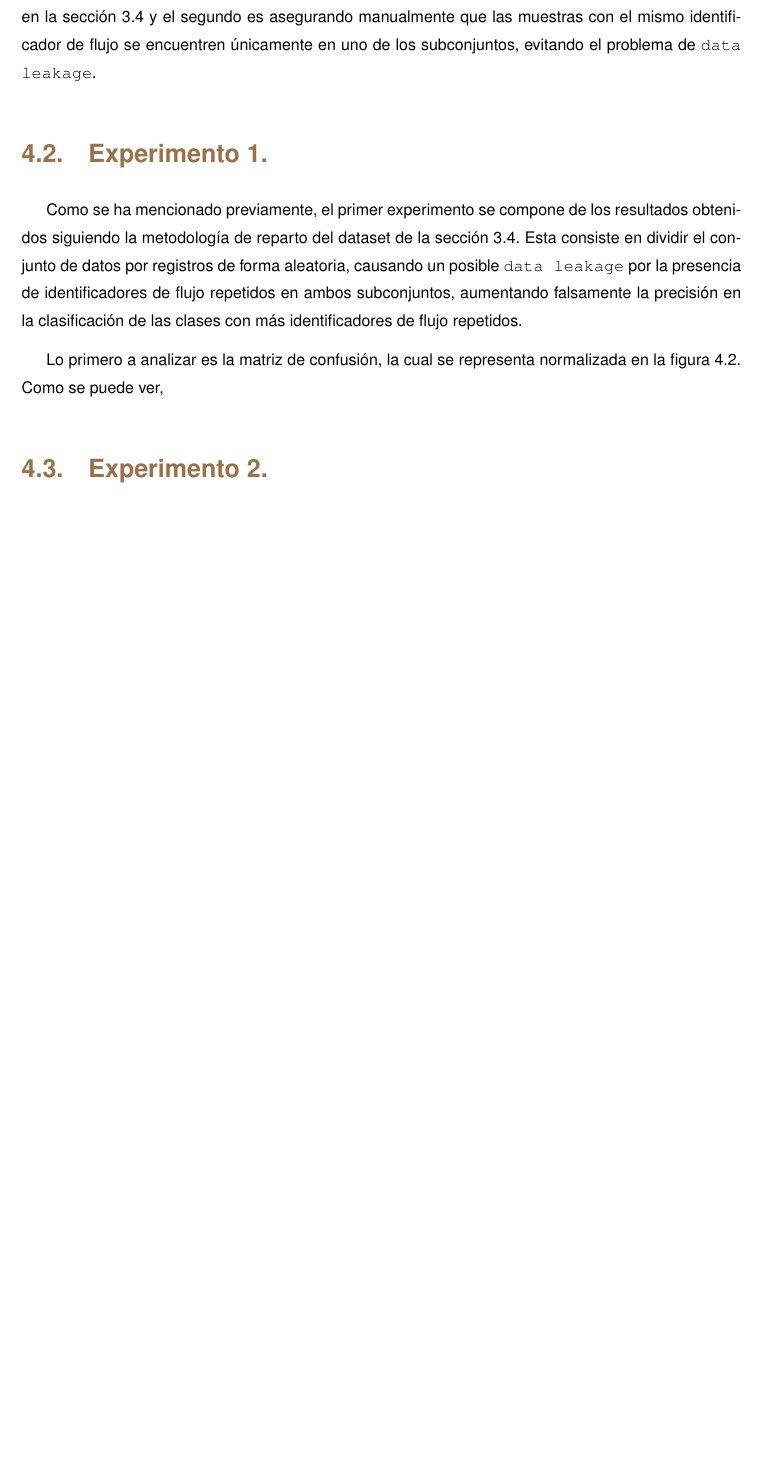
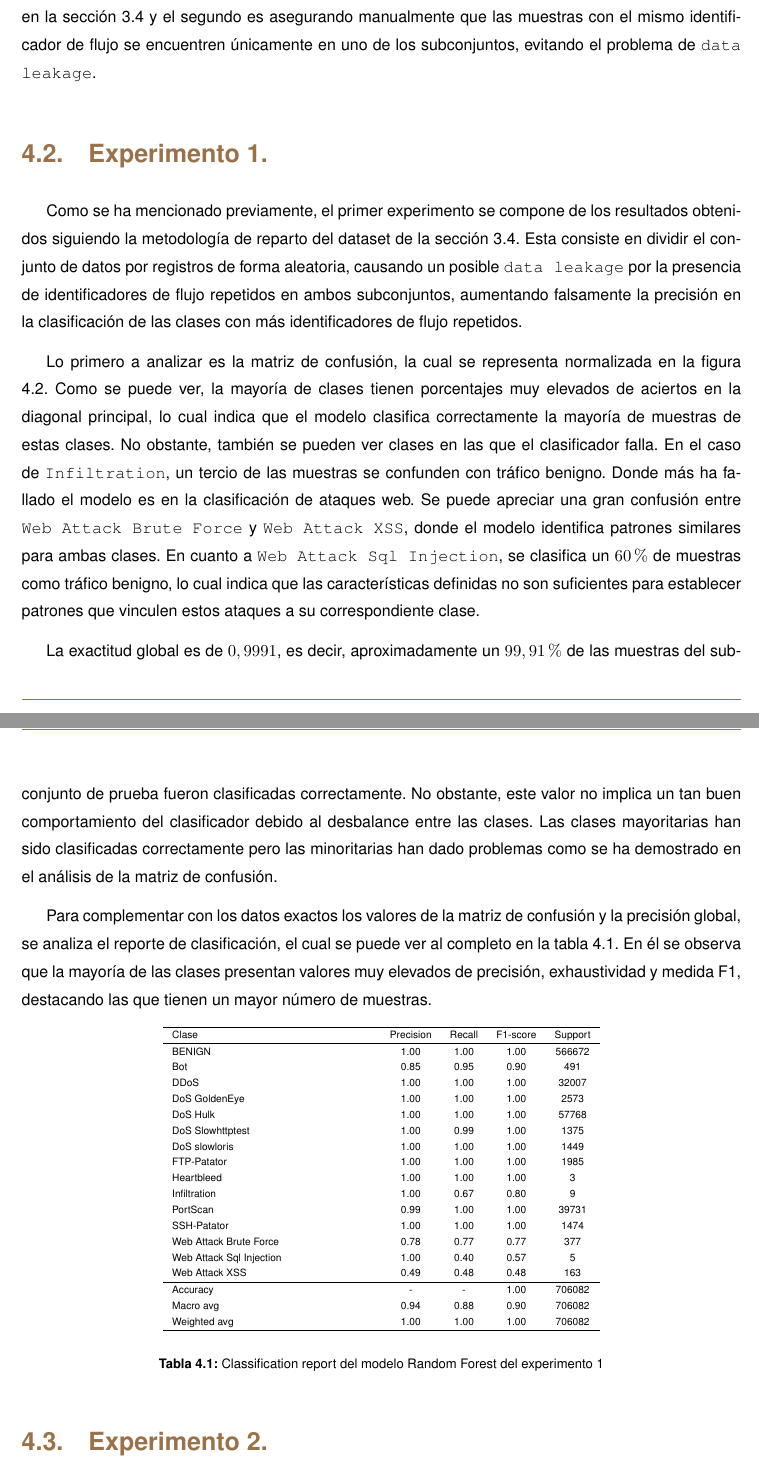
Before and after one commit to robertoML99/TFG_Documentacion, a LaTeX thesis (tfgtfmthesisuam.tex, which reads resultados/exp1.tex): part of page 36 of 48 before the commit and two parts of pages 36 and 38 of 50 after it, the two joined at a grey line, cut so that both start at the same text, the shorter picture padded with empty space. Compiled offline with pdfLaTeX.

Commit message:
experimento 1 a medias

```diff
--- a/resultados/exp1.tex
+++ b/resultados/exp1.tex
@@ -1,6 +1,41 @@
 Como se ha mencionado previamente, el primer experimento se compone de los resultados obtenidos siguiendo la metodología de reparto del dataset de la sección \ref{SEC:RF}. Esta consiste en dividir el conjunto de datos por registros de forma aleatoria, causando un posible \texttt{data leakage} por la presencia de identificadores de flujo repetidos en ambos subconjuntos, aumentando falsamente la precisión en la clasificación de las clases con más identificadores de flujo repetidos.
 
-Lo primero a analizar es la matriz de confusión, la cual se representa normalizada en la figura \ref{FIG:MATRIZ1}. Como se puede ver,
+Lo primero a analizar es la matriz de confusión, la cual se representa normalizada en la figura \ref{FIG:MATRIZ1}. Como se puede ver, la mayoría de clases tienen porcentajes muy elevados de aciertos en la diagonal principal, lo cual indica que el modelo clasifica correctamente la mayoría de muestras de estas clases. No obstante, también se pueden ver clases en las que el clasificador falla. En el caso de \texttt{Infiltration}, un tercio de las muestras se confunden con tráfico benigno. Donde más ha fallado el modelo es en la clasificación de ataques web. Se puede apreciar una gran confusión entre \texttt{Web Attack Brute Force} y \texttt{Web Attack XSS}, donde el modelo identifica patrones similares para ambas clases. En cuanto a \texttt{Web Attack Sql Injection}, se clasifica un $60\%$  de muestras como tráfico benigno, lo cual indica que las características definidas no son suficientes para establecer patrones que vinculen estos ataques a su correspondiente clase.
+
 \begin{figure}{FIG:MATRIZ1}{Matriz de confusión normalizada con data leakage.}
     \image{}{}{matriz_confusion_1_normalizada}
 \end{figure}
+
+La exactitud global es de $0,9991$, es decir, aproximadamente un $99,91\%$ de las muestras del subconjunto de prueba fueron clasificadas correctamente. No obstante, este valor no implica un tan buen comportamiento del clasificador debido al desbalance entre las clases. Las clases mayoritarias han sido clasificadas correctamente pero las minoritarias han dado problemas como se ha demostrado en el análisis de la matriz de confusión.
+
+Para complementar con los datos exactos los valores de la matriz de confusión y la precisión global, se analiza el reporte de clasificación, el cual se puede ver al completo en la tabla \ref{TAB:CLASSIFICATION-REPORT1}. En él se observa que la mayoría de las clases presentan valores muy elevados de precisión, exhaustividad y medida F1, destacando las que tienen un mayor número de muestras.
+
+\begin{table}{TAB:CLASSIFICATION-REPORT1}{Classification report del modelo Random Forest del experimento 1}
+\centering
+\scriptsize
+\begin{tabular}{p{4.6cm}cccc}
+\hline
+Clase & Precision & Recall & F1-score & Support \\
+\hline
+BENIGN & 1.00 & 1.00 & 1.00 & 566672 \\
+Bot & 0.85 & 0.95 & 0.90 & 491 \\
+DDoS & 1.00 & 1.00 & 1.00 & 32007 \\
+DoS GoldenEye & 1.00 & 1.00 & 1.00 & 2573 \\
+DoS Hulk & 1.00 & 1.00 & 1.00 & 57768 \\
+DoS Slowhttptest & 1.00 & 0.99 & 1.00 & 1375 \\
+DoS slowloris & 1.00 & 1.00 & 1.00 & 1449 \\
+FTP-Patator & 1.00 & 1.00 & 1.00 & 1985 \\
+Heartbleed & 1.00 & 1.00 & 1.00 & 3 \\
+Infiltration & 1.00 & 0.67 & 0.80 & 9 \\
+PortScan & 0.99 & 1.00 & 1.00 & 39731 \\
+SSH-Patator & 1.00 & 1.00 & 1.00 & 1474 \\
+Web Attack Brute Force & 0.78 & 0.77 & 0.77 & 377 \\
+Web Attack Sql Injection & 1.00 & 0.40 & 0.57 & 5 \\
+Web Attack XSS & 0.49 & 0.48 & 0.48 & 163 \\
+\hline
+Accuracy & - & - & 1.00 & 706082 \\
+Macro avg & 0.94 & 0.88 & 0.90 & 706082 \\
+Weighted avg & 1.00 & 1.00 & 1.00 & 706082 \\
+\hline
+\end{tabular}
+\end{table}
```
Also changed, not shown: tfgtfmthesisuam.pdf, 9 other files.
